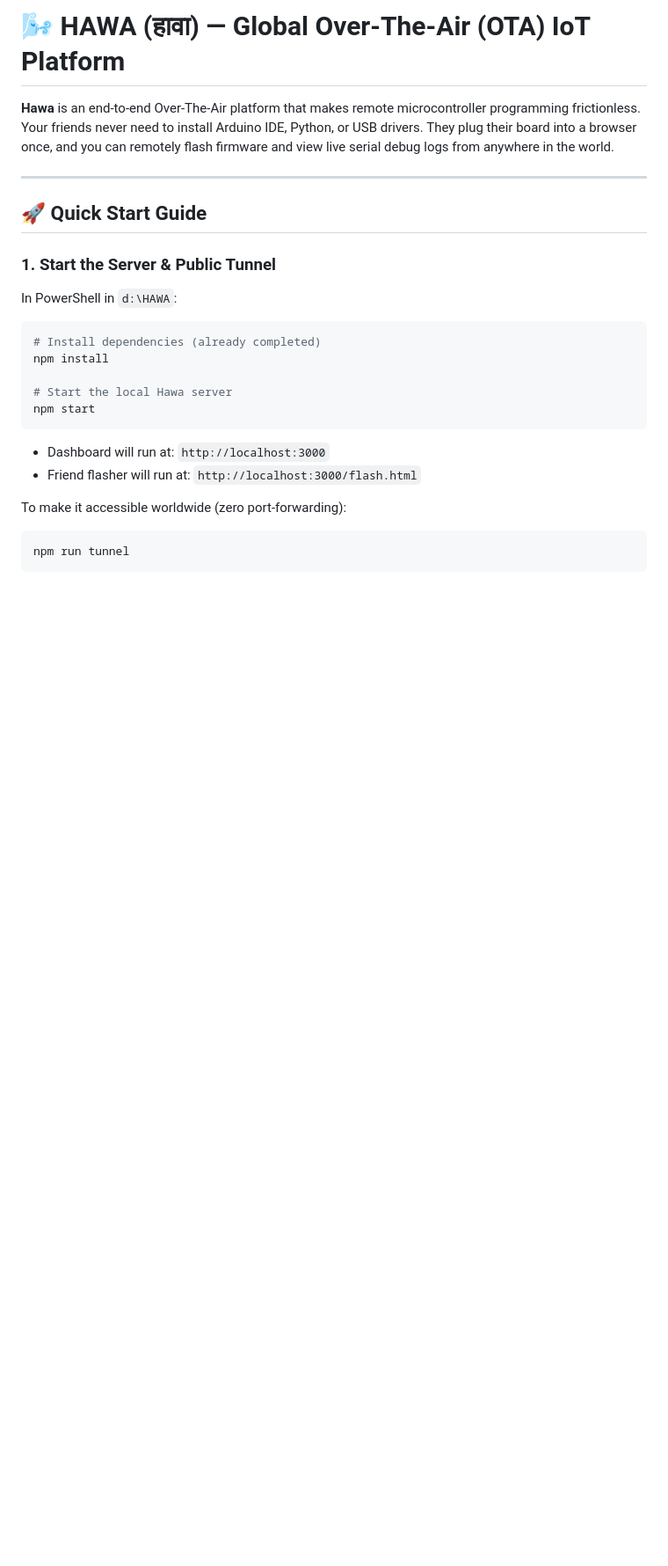
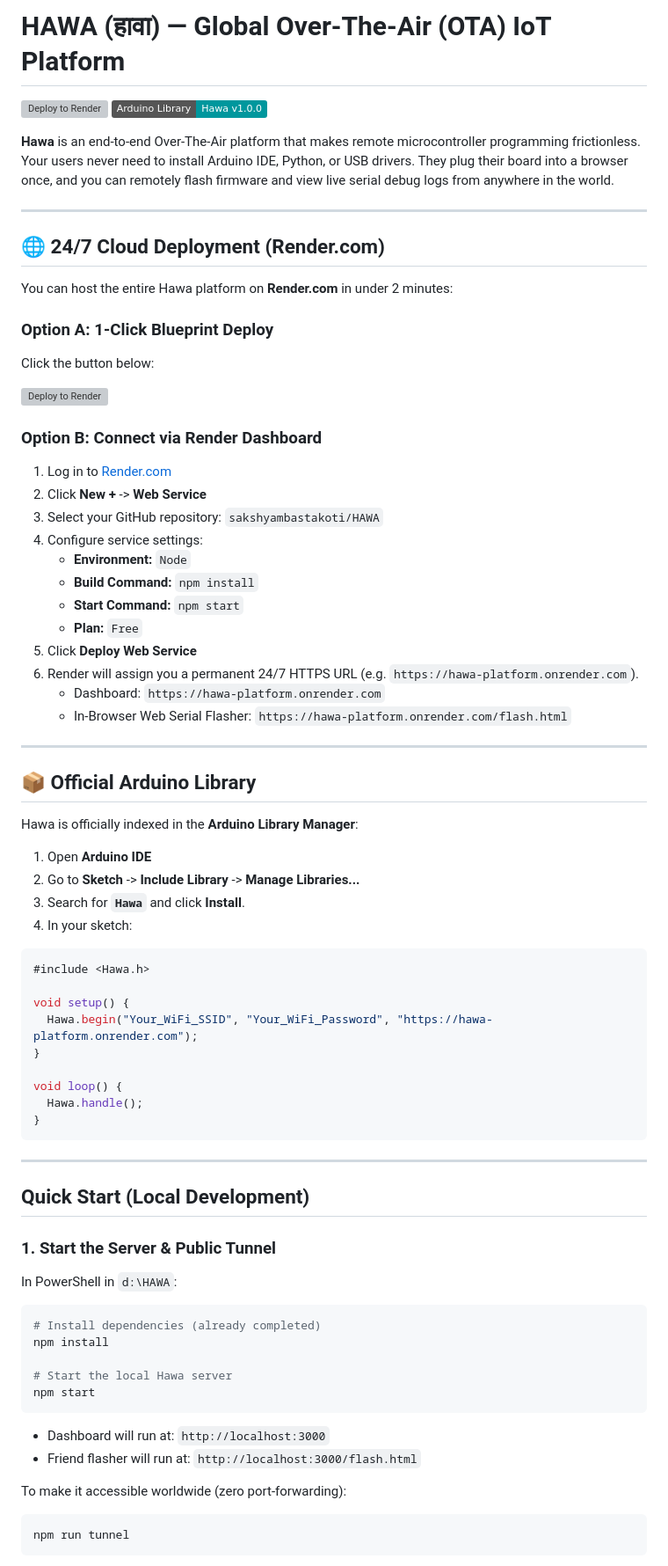
Before and after one commit to sakshyambastakoti/HAWA, a Markdown page: README.md, the part around the change. Shown at 88% size. Drawn GitHub-style; badges without logos; blank space fills up the shorter version; grey boxes are pictures that could not be loaded.

Commit message:
docs: add 1-click Deploy to Render button and cloud setup instructions

````diff
--- a/README.md
+++ b/README.md
@@ -1,10 +1,59 @@
-# 🌬️ HAWA (हावा) — Global Over-The-Air (OTA) IoT Platform
+# HAWA (हावा) — Global Over-The-Air (OTA) IoT Platform
 
-**Hawa** is an end-to-end Over-The-Air platform that makes remote microcontroller programming frictionless. Your friends never need to install Arduino IDE, Python, or USB drivers. They plug their board into a browser once, and you can remotely flash firmware and view live serial debug logs from anywhere in the world.
+[![Deploy to Render](https://render.com/images/deploy-to-render-button.svg)](https://render.com/deploy?repo=https://github.com/sakshyambastakoti/HAWA)
+[![Arduino Library](https://img.shields.io/badge/Arduino%20Library-Hawa%20v1.0.0-00979D.svg)](https://github.com/sakshyambastakoti/Hawa-Arduino-Library)
+
+**Hawa** is an end-to-end Over-The-Air platform that makes remote microcontroller programming frictionless. Your users never need to install Arduino IDE, Python, or USB drivers. They plug their board into a browser once, and you can remotely flash firmware and view live serial debug logs from anywhere in the world.
 
 ---
 
-## 🚀 Quick Start Guide
+## 🌐 24/7 Cloud Deployment (Render.com)
+
+You can host the entire Hawa platform on **Render.com** in under 2 minutes:
+
+### Option A: 1-Click Blueprint Deploy
+Click the button below:
+
+[![Deploy to Render](https://render.com/images/deploy-to-render-button.svg)](https://render.com/deploy?repo=https://github.com/sakshyambastakoti/HAWA)
+
+### Option B: Connect via Render Dashboard
+1. Log in to [Render.com](https://render.com)
+2. Click **New +** -> **Web Service**
+3. Select your GitHub repository: `sakshyambastakoti/HAWA`
+4. Configure service settings:
+   - **Environment:** `Node`
+   - **Build Command:** `npm install`
+   - **Start Command:** `npm start`
+   - **Plan:** `Free`
+5. Click **Deploy Web Service**
+6. Render will assign you a permanent 24/7 HTTPS URL (e.g. `https://hawa-platform.onrender.com`).
+   - Dashboard: `https://hawa-platform.onrender.com`
+   - In-Browser Web Serial Flasher: `https://hawa-platform.onrender.com/flash.html`
+
+---
+
+## 📦 Official Arduino Library
+
+Hawa is officially indexed in the **Arduino Library Manager**:
+1. Open **Arduino IDE**
+2. Go to **Sketch** -> **Include Library** -> **Manage Libraries...**
+3. Search for **`Hawa`** and click **Install**.
+4. In your sketch:
+```cpp
+#include <Hawa.h>
+
+void setup() {
+  Hawa.begin("Your_WiFi_SSID", "Your_WiFi_Password", "https://hawa-platform.onrender.com");
+}
+
+void loop() {
+  Hawa.handle();
+}
+```
+
+---
+
+## Quick Start (Local Development)
 
 ### 1. Start the Server & Public Tunnel
 In PowerShell in `d:\HAWA`:
````
